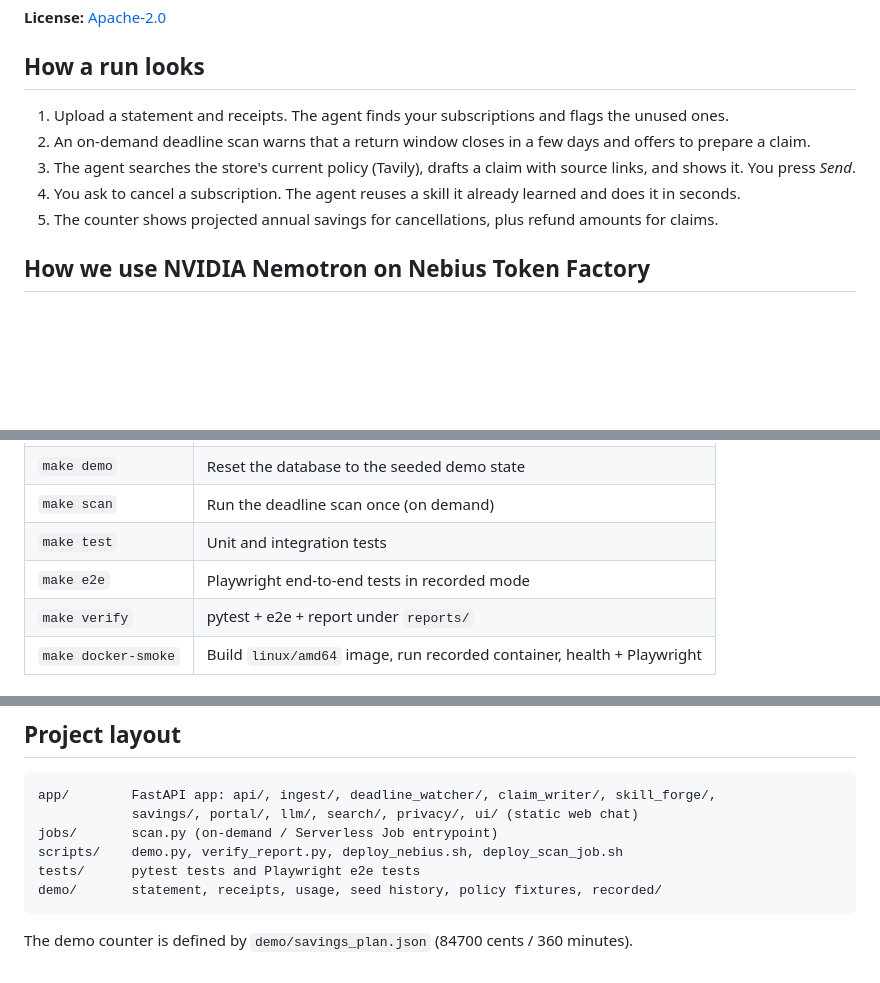
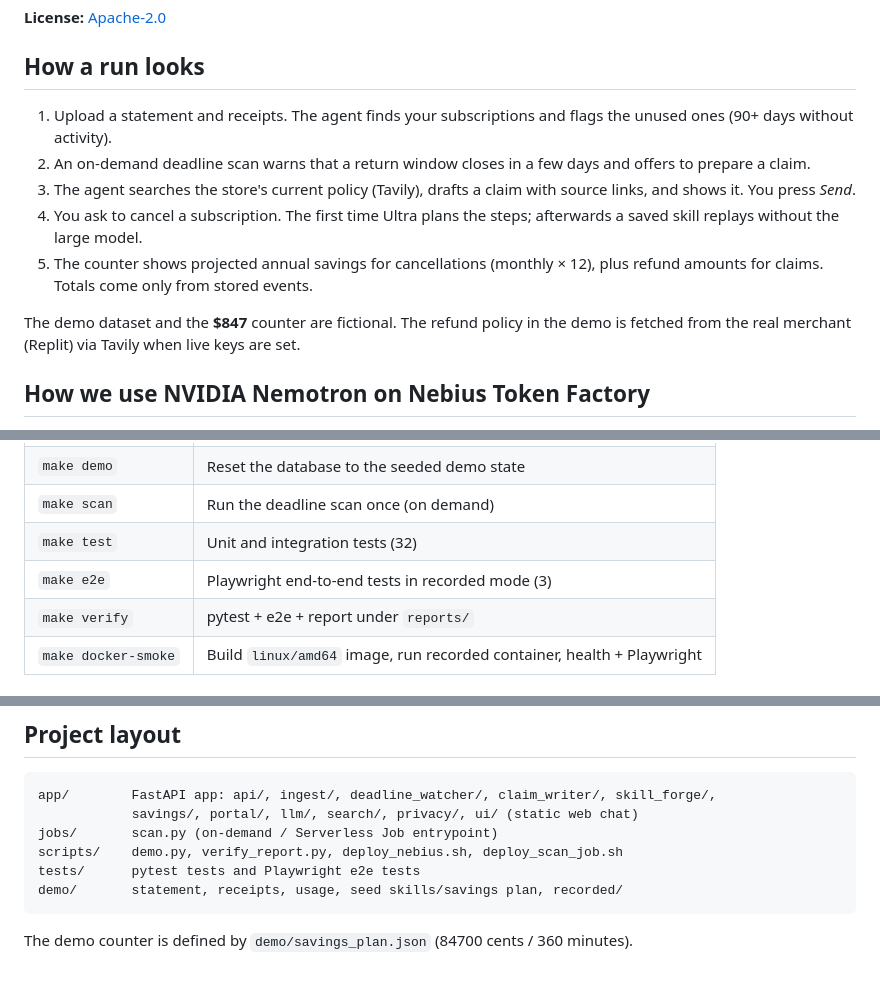
Before and after one commit to evaaliya/CLAWBACK, a Markdown page: README.md, 3 parts joined by grey strips. Drawn GitHub-style; blank space fills up the shorter version.

Commit message:
docs: tighten README to match product rules and demo facts

````diff
--- a/README.md
+++ b/README.md
@@ -10,11 +10,13 @@ All bank, mail and merchant systems are emulated. Nothing is sent to a real comp
 
 ## How a run looks
 
-1. Upload a statement and receipts. The agent finds your subscriptions and flags the unused ones.
+1. Upload a statement and receipts. The agent finds your subscriptions and flags the unused ones (90+ days without activity).
 2. An on-demand deadline scan warns that a return window closes in a few days and offers to prepare a claim.
 3. The agent searches the store's current policy (Tavily), drafts a claim with source links, and shows it. You press *Send*.
-4. You ask to cancel a subscription. The agent reuses a skill it already learned and does it in seconds.
-5. The counter shows projected annual savings for cancellations, plus refund amounts for claims.
+4. You ask to cancel a subscription. The first time Ultra plans the steps; afterwards a saved skill replays without the large model.
+5. The counter shows projected annual savings for cancellations (monthly × 12), plus refund amounts for claims. Totals come only from stored events.
+
+The demo dataset and the **$847** counter are fictional. The refund policy in the demo is fetched from the real merchant (Replit) via Tavily when live keys are set.
 
 ## How we use NVIDIA Nemotron on Nebius Token Factory
 
@@ -70,8 +72,8 @@ make recorded            # offline Golden Path — http://localhost:8000
 | `make seed` | Load the demo dataset from `demo/` into SQLite |
 | `make demo` | Reset the database to the seeded demo state |
 | `make scan` | Run the deadline scan once (on demand) |
-| `make test` | Unit and integration tests |
-| `make e2e` | Playwright end-to-end tests in recorded mode |
+| `make test` | Unit and integration tests (32) |
+| `make e2e` | Playwright end-to-end tests in recorded mode (3) |
 | `make verify` | pytest + e2e + report under `reports/` |
 | `make docker-smoke` | Build `linux/amd64` image, run recorded container, health + Playwright |
 
@@ -110,7 +112,7 @@ app/        FastAPI app: api/, ingest/, deadline_watcher/, claim_writer/, skill_
 jobs/       scan.py (on-demand / Serverless Job entrypoint)
 scripts/    demo.py, verify_report.py, deploy_nebius.sh, deploy_scan_job.sh
 tests/      pytest tests and Playwright e2e tests
-demo/       statement, receipts, usage, seed history, policy fixtures, recorded/
+demo/       statement, receipts, usage, seed skills/savings plan, recorded/
 ```
 
 The demo counter is defined by `demo/savings_plan.json` (84700 cents / 360 minutes).
````
